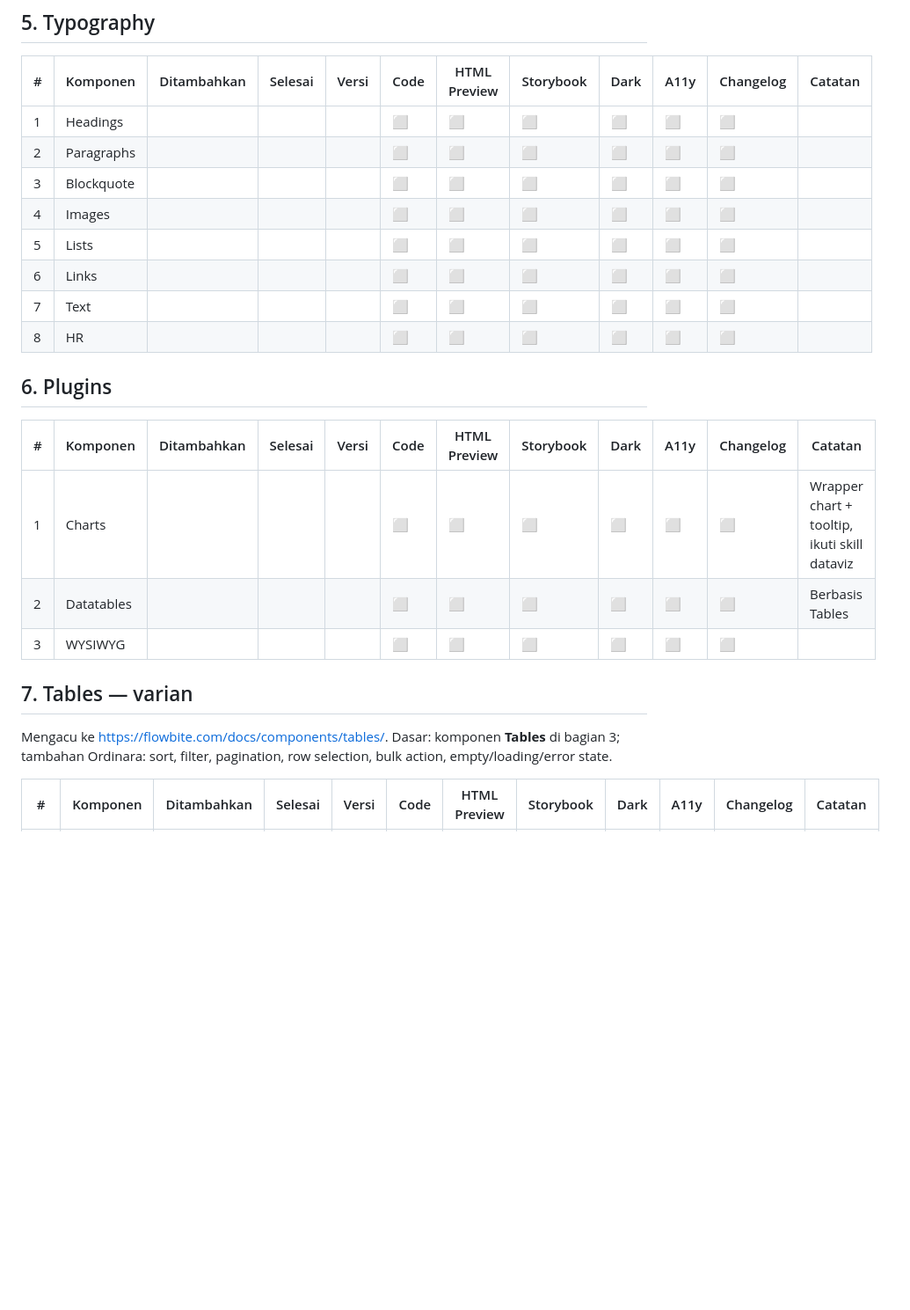
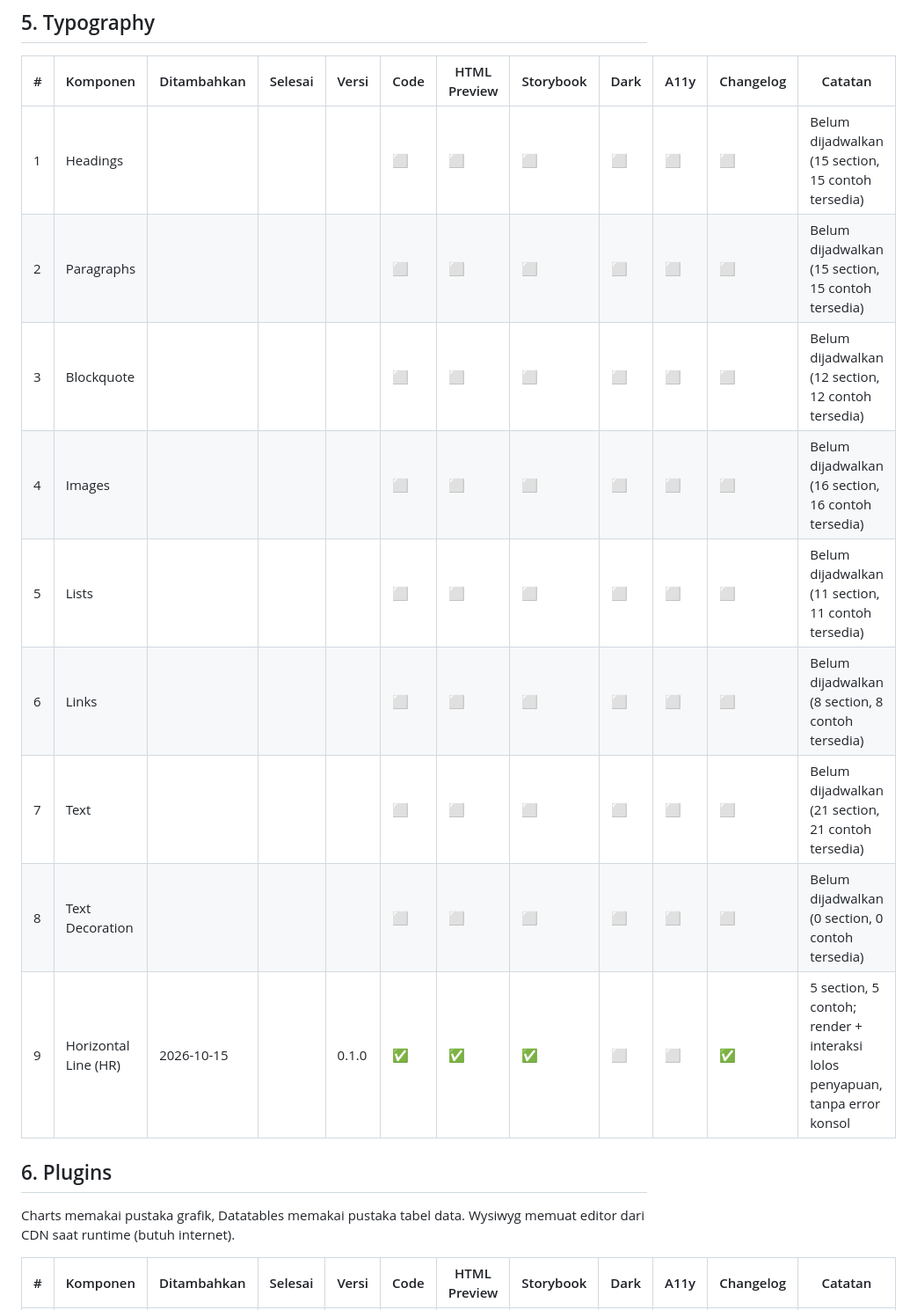
Before and after one commit to dumns/ordinara, a Markdown page: TASKS.md, the part around one of its changes. Shown at 88% size. GitHub-like rendering; blank space fills up the shorter version.

```diff
--- a/TASKS.md
+++ b/TASKS.md
@@ -136,26 +137,19 @@ Sumber daftar komponen: https://flowbite.com/docs/components/ (Components, Forms
 
 | # | Komponen | Ditambahkan | Selesai | Versi | Code | HTML Preview | Storybook | Dark | A11y | Changelog | Catatan |
 |---|---|---|---|---|---|---|---|---|---|---|---|
-| 1 | Headings |  |  |  | ⬜ | ⬜ | ⬜ | ⬜ | ⬜ | ⬜ |  |
-| 2 | Paragraphs |  |  |  | ⬜ | ⬜ | ⬜ | ⬜ | ⬜ | ⬜ |  |
-| 3 | Blockquote |  |  |  | ⬜ | ⬜ | ⬜ | ⬜ | ⬜ | ⬜ |  |
-| 4 | Images |  |  |  | ⬜ | ⬜ | ⬜ | ⬜ | ⬜ | ⬜ |  |
-| 5 | Lists |  |  |  | ⬜ | ⬜ | ⬜ | ⬜ | ⬜ | ⬜ |  |
-| 6 | Links |  |  |  | ⬜ | ⬜ | ⬜ | ⬜ | ⬜ | ⬜ |  |
-| 7 | Text |  |  |  | ⬜ | ⬜ | ⬜ | ⬜ | ⬜ | ⬜ |  |
-| 8 | HR |  |  |  | ⬜ | ⬜ | ⬜ | ⬜ | ⬜ | ⬜ |  |
+| 1 | Headings |  |  |  | ⬜ | ⬜ | ⬜ | ⬜ | ⬜ | ⬜ | Belum dijadwalkan (15 section, 15 contoh tersedia) |
+| 2 | Paragraphs |  |  |  | ⬜ | ⬜ | ⬜ | ⬜ | ⬜ | ⬜ | Belum dijadwalkan (15 section, 15 contoh tersedia) |
+| 3 | Blockquote |  |  |  | ⬜ | ⬜ | ⬜ | ⬜ | ⬜ | ⬜ | Belum dijadwalkan (12 section, 12 contoh tersedia) |
+| 4 | Images |  |  |  | ⬜ | ⬜ | ⬜ | ⬜ | ⬜ | ⬜ | Belum dijadwalkan (16 section, 16 contoh tersedia) |
+| 5 | Lists |  |  |  | ⬜ | ⬜ | ⬜ | ⬜ | ⬜ | ⬜ | Belum dijadwalkan (11 section, 11 contoh tersedia) |
+| 6 | Links |  |  |  | ⬜ | ⬜ | ⬜ | ⬜ | ⬜ | ⬜ | Belum dijadwalkan (8 section, 8 contoh tersedia) |
+| 7 | Text |  |  |  | ⬜ | ⬜ | ⬜ | ⬜ | ⬜ | ⬜ | Belum dijadwalkan (21 section, 21 contoh tersedia) |
+| 8 | Text Decoration |  |  |  | ⬜ | ⬜ | ⬜ | ⬜ | ⬜ | ⬜ | Belum dijadwalkan (0 section, 0 contoh tersedia) |
+| 9 | Horizontal Line (HR) | 2026-10-15 |  | 0.1.0 | ✅ | ✅ | ✅ | ⬜ | ⬜ | ✅ | 5 section, 5 contoh; render + interaksi lolos penyapuan, tanpa error konsol |
 
 ## 6. Plugins
 
-| # | Komponen | Ditambahkan | Selesai | Versi | Code | HTML Preview | Storybook | Dark | A11y | Changelog | Catatan |
-|---|---|---|---|---|---|---|---|---|---|---|---|
-| 1 | Charts |  |  |  | ⬜ | ⬜ | ⬜ | ⬜ | ⬜ | ⬜ | Wrapper chart + tooltip, ikuti skill dataviz |
-| 2 | Datatables |  |  |  | ⬜ | ⬜ | ⬜ | ⬜ | ⬜ | ⬜ | Berbasis Tables |
-| 3 | WYSIWYG |  |  |  | ⬜ | ⬜ | ⬜ | ⬜ | ⬜ | ⬜ |  |
-
-## 7. Tables — varian
-
-Mengacu ke https://flowbite.com/docs/components/tables/. Dasar: komponen **Tables** di bagian 3; tambahan Ordinara: sort, filter, pagination, row selection, bulk action, empty/loading/error state.
+Charts memakai pustaka grafik, Datatables memakai pustaka tabel data. Wysiwyg memuat editor dari CDN saat runtime (butuh internet).
 
 | # | Komponen | Ditambahkan | Selesai | Versi | Code | HTML Preview | Storybook | Dark | A11y | Changelog | Catatan |
 |---|---|---|---|---|---|---|---|---|---|---|---|
```
Also changed, not shown: other parts of TASKS.md (+116 -121 lines), CHANGELOG.md (added, +30 -0 lines), 1 other file.
